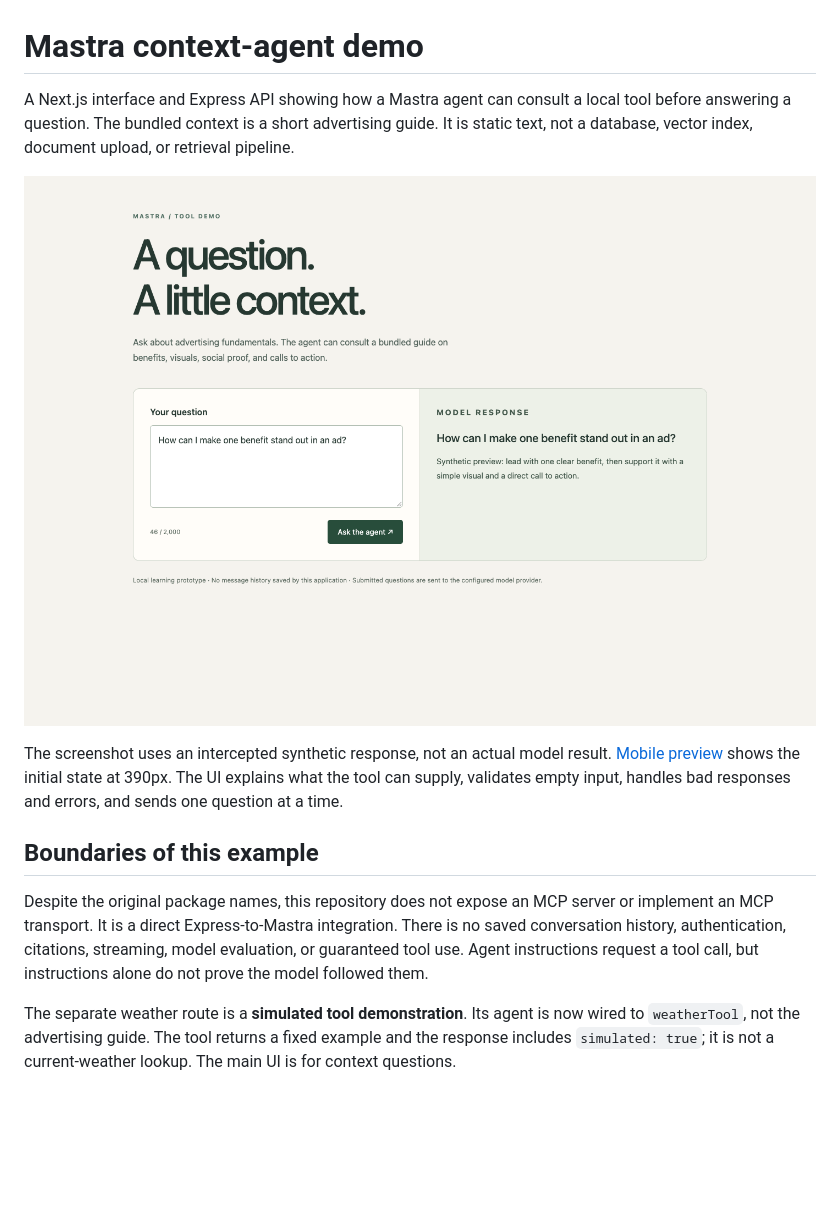
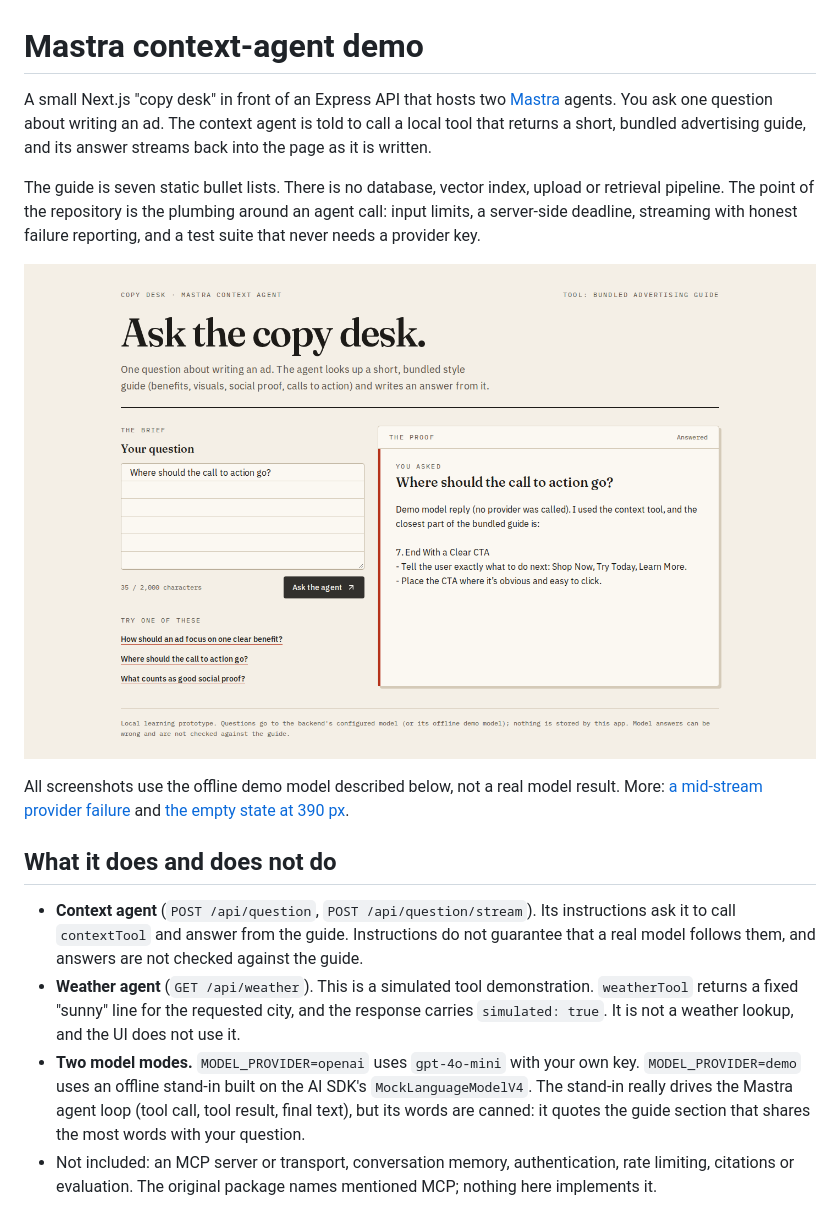
Before and after one commit to WajidAwais/mcp-agent-toolkit-app, a Markdown page: README.md, the part around one of its changes. GitHub-like rendering; pictures changed too: docs/agent-desktop.png (deleted), docs/screenshots/agent-answer-desktop.png (added); blank space fills up the shorter version.

````diff
--- a/README.md
+++ b/README.md
@@ -1,16 +1,19 @@
 # Mastra context-agent demo
 
-A Next.js interface and Express API showing how a Mastra agent can consult a local tool before answering a question. The bundled context is a short advertising guide. It is static text, not a database, vector index, document upload, or retrieval pipeline.
+A small Next.js "copy desk" in front of an Express API that hosts two [Mastra](https://mastra.ai) agents. You ask one question about writing an ad. The context agent is told to call a local tool that returns a short, bundled advertising guide, and its answer streams back into the page as it is written.
 
-![Context UI with a synthetic answer](docs/agent-desktop.png)
+The guide is seven static bullet lists. There is no database, vector index, upload or retrieval pipeline. The point of the repository is the plumbing around an agent call: input limits, a server-side deadline, streaming with honest failure reporting, and a test suite that never needs a provider key.
 
-The screenshot uses an intercepted synthetic response, not an actual model result. [Mobile preview](docs/agent-mobile.png) shows the initial state at 390px. The UI explains what the tool can supply, validates empty input, handles bad responses and errors, and sends one question at a time.
+![Streamed answer from the offline demo model](docs/screenshots/agent-answer-desktop.png)
 
-## Boundaries of this example
+All screenshots use the offline demo model described below, not a real model result. More: [a mid-stream provider failure](docs/screenshots/agent-error-desktop.png) and [the empty state at 390 px](docs/screenshots/agent-empty-mobile.png).
 
-Despite the original package names, this repository does not expose an MCP server or implement an MCP transport. It is a direct Express-to-Mastra integration. There is no saved conversation history, authentication, citations, streaming, model evaluation, or guaranteed tool use. Agent instructions request a tool call, but instructions alone do not prove the model followed them.
+## What it does and does not do
 
-The separate weather route is a **simulated tool demonstration**. Its agent is now wired to `weatherTool`, not the advertising guide. The tool returns a fixed example and the response includes `simulated: true`; it is not a current-weather lookup. The main UI is for context questions.
+- **Context agent** (`POST /api/question`, `POST /api/question/stream`). Its instructions ask it to call `contextTool` and answer from the guide. Instructions do not guarantee that a real model follows them, and answers are not checked against the guide.
+- **Weather agent** (`GET /api/weather`). This is a simulated tool demonstration. `weatherTool` returns a fixed "sunny" line for the requested city, and the response carries `simulated: true`. It is not a weather lookup, and the UI does not use it.
+- **Two model modes.** `MODEL_PROVIDER=openai` uses `gpt-4o-mini` with your own key. `MODEL_PROVIDER=demo` uses an offline stand-in built on the AI SDK's `MockLanguageModelV4`. The stand-in really drives the Mastra agent loop (tool call, tool result, final text), but its words are canned: it quotes the guide section that shares the most words with your question.
+- Not included: an MCP server or transport, conversation memory, authentication, rate limiting, citations or evaluation. The original package names mentioned MCP; nothing here implements it.
 
 ```mermaid
 sequenceDiagram
````
Also changed, not shown: other parts of README.md (+102 -31 lines), docs/agent-mobile.png (deleted), docs/screenshots/agent-empty-mobile.png (added), docs/screenshots/agent-error-desktop.png (added), 1 other file.
